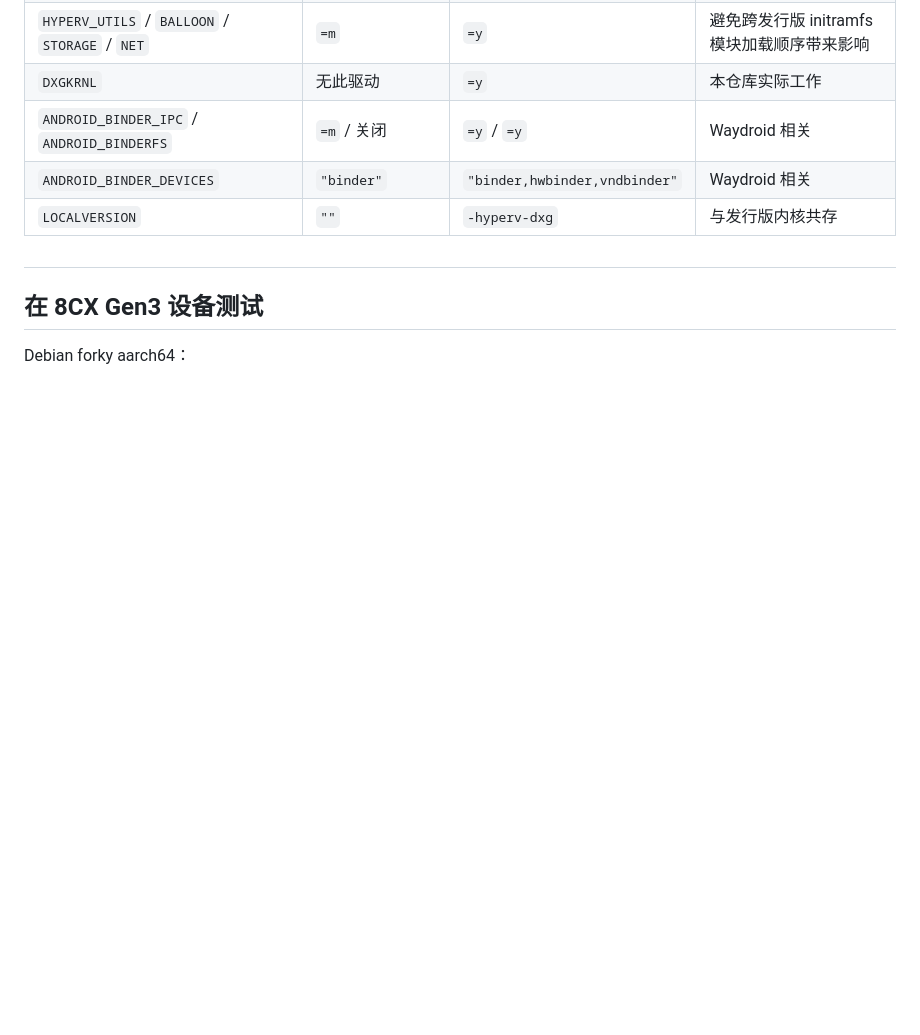
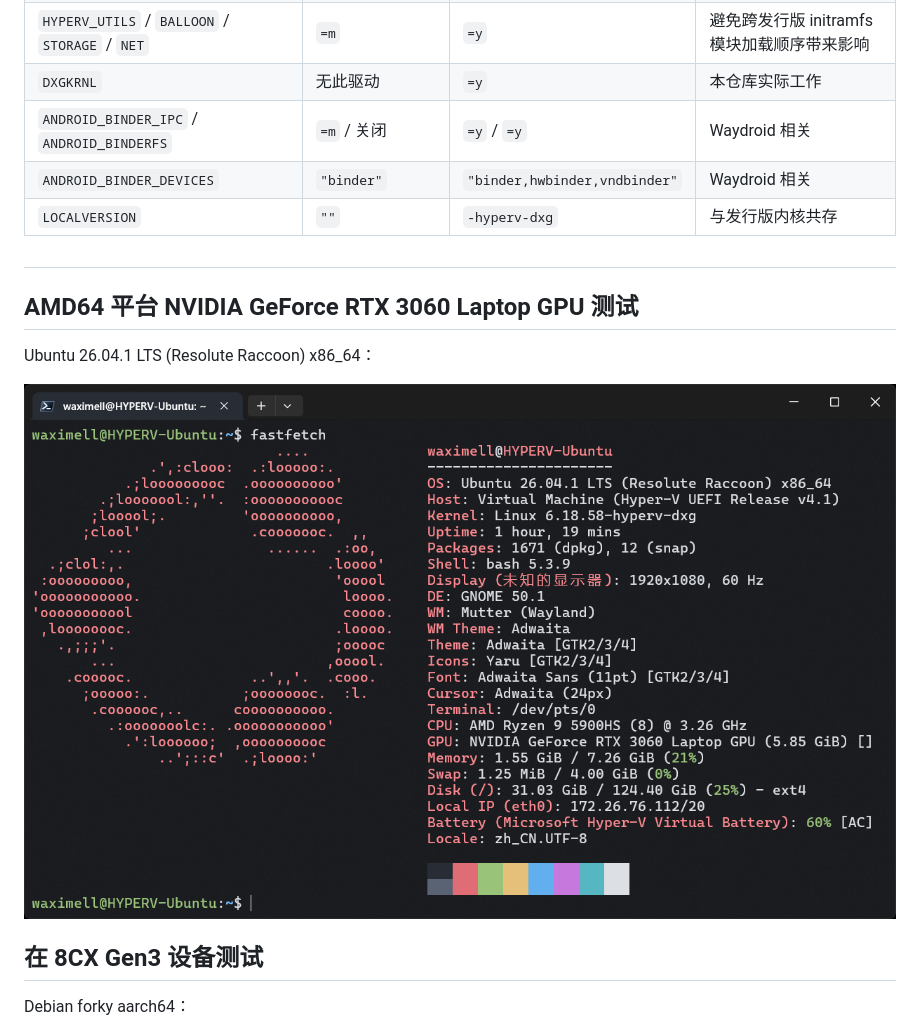
Before and after one commit to Waximell/HyperV-DXG-Kernel, a Markdown page: README.md, the part around the change. GitHub-like rendering; pictures changed too: docs/amd64-rtx3060-fastfetch.png (added); blank space fills up the shorter version.

Commit message:
README：补 AMD64（Ubuntu 26.04.1 / RTX 3060）实机截图

```diff
--- a/README.md
+++ b/README.md
@@ -20,6 +20,12 @@
 
 ##
 
+## AMD64 平台 NVIDIA GeForce RTX 3060 Laptop GPU 测试
+
+Ubuntu 26.04.1 LTS (Resolute Raccoon) x86_64：
+
+![AMD64 平台 fastfetch](docs/amd64-rtx3060-fastfetch.png)
+
 ## 在 8CX Gen3 设备测试
 
 Debian forky aarch64：
```
